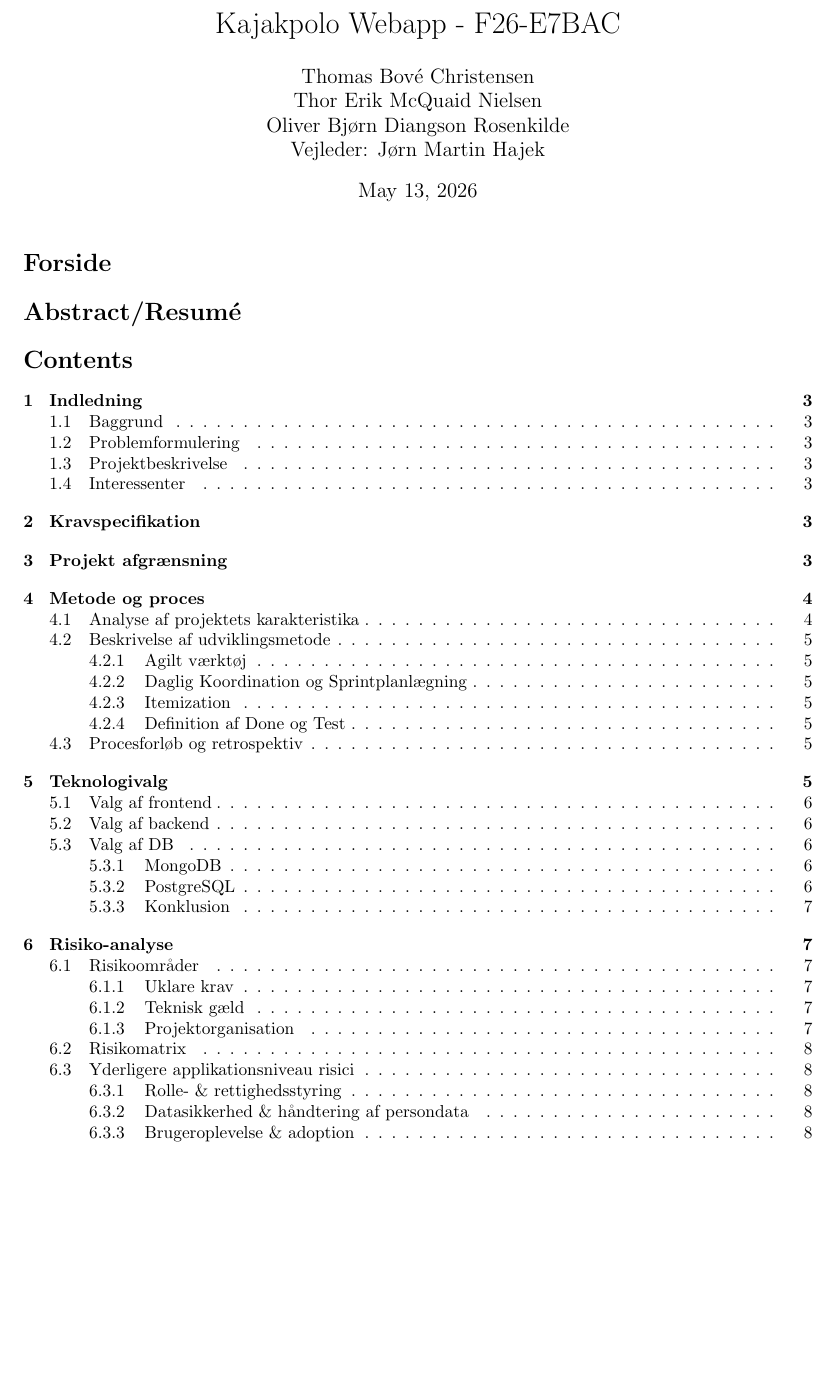
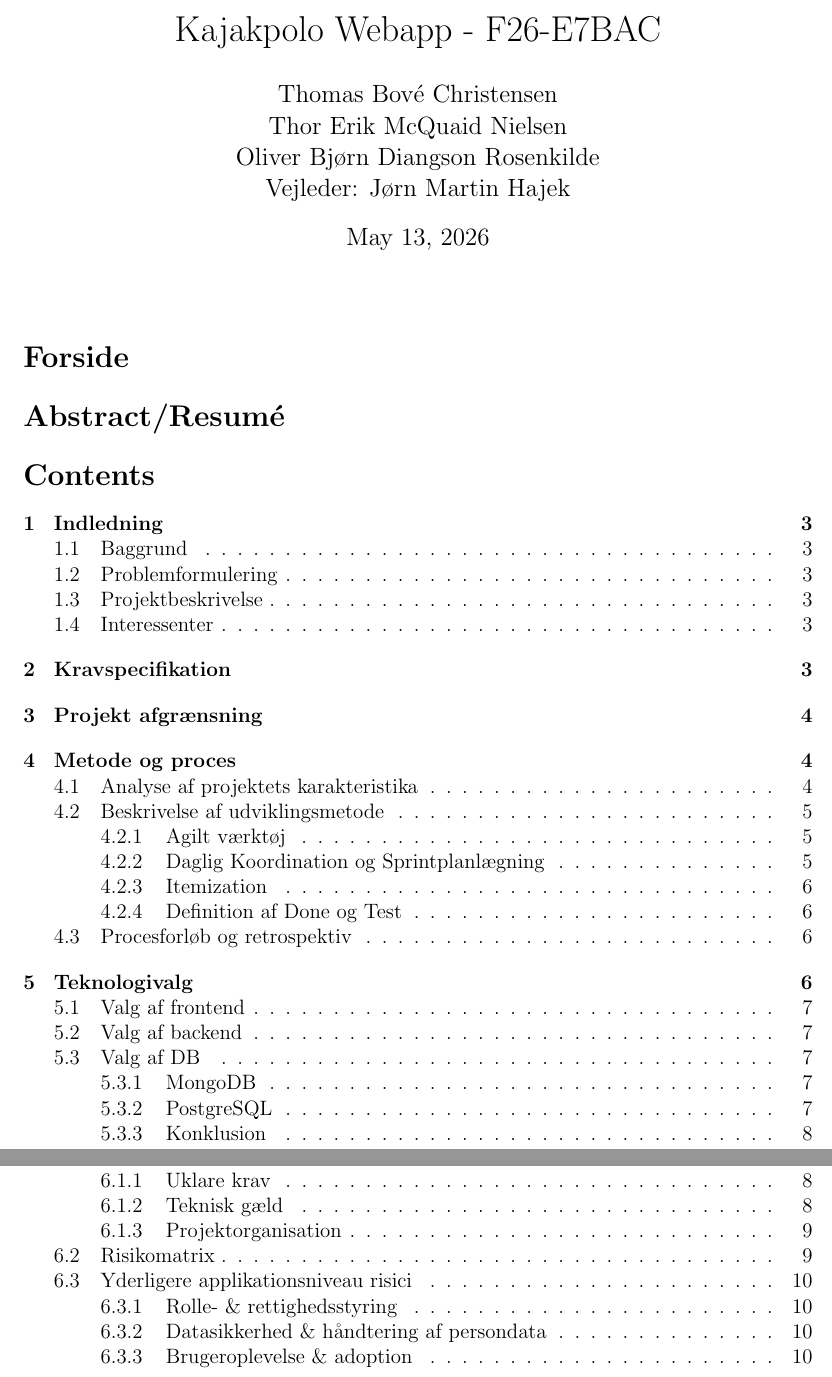
Before and after one commit to TacoKarl/kpolo, a LaTeX document (rapport/latex-rapport/main.tex): part of page 1 of 16 before the commit and two parts of pages 1 and 2 of 19 after it, the two joined at a grey line, cut so that both start at the same text, the shorter picture padded with empty space. Compiled offline with pdfLaTeX.

Commit message:
Ordentlige bogmærker/overskrifter så man kan tilgå dem via link i indholdsfortegnelse og i overskrift tabben på din pdf viewer og en lille smule formatering

```diff
--- a/rapport/latex-rapport/main.tex
+++ b/rapport/latex-rapport/main.tex
@@ -1,10 +1,11 @@
-\documentclass{article}
+\documentclass[12pt,a4paper]{article}
 \usepackage[utf8]{inputenc}
 \usepackage[backend=biber,style=authoryear]{biblatex}
 \usepackage[table]{xcolor}
 \usepackage{tikz}
 \usetikzlibrary{positioning,arrows.meta,shapes.multipart}
 \usepackage{graphicx}
+\usepackage[hidelinks]{hyperref}
 \usepackage[a4paper, left=2.5cm, right=2.5cm, top=2.5cm, bottom=2.5cm]{geometry}
 
 \addbibresource{bibliography/bibliography.bib}
@@ -22,9 +23,13 @@
 
     \maketitle
 
+    \pdfbookmark[1]{Forside}{forside}
     \input{Dokumenter/00-abstract/forside}
+
+    \pdfbookmark[1]{Abstract}{abstract}
     \input{Dokumenter/00-abstract/abstract}
 
+    \pdfbookmark[1]{Indholdsfortegnelse}{toc}
     \tableofcontents
     \newpage
 
```
Also changed, not shown: rapport/latex-rapport/Dokumenter/10-test/test.tex (+2 -1 lines), rapport/latex-rapport/main.tex (2 more changed lines).
